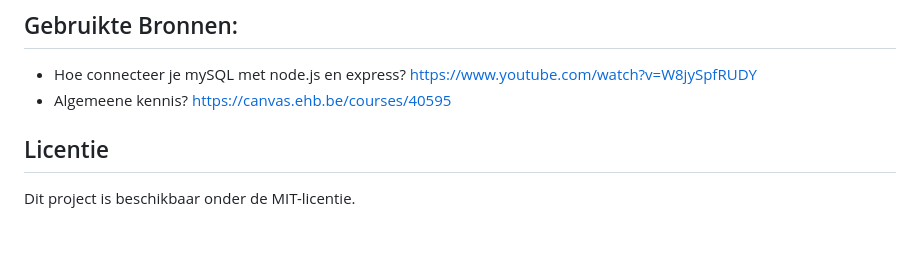
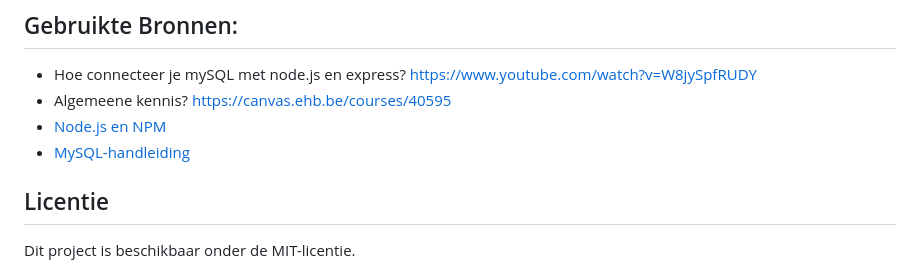
Before and after one commit to XanderWTRS/BackendWeb-Node.js, a Markdown page: README.md, the part around the change. Rendered like a GitHub page; blank space fills up the shorter version.

```diff
--- a/README.md
+++ b/README.md
@@ -98,6 +98,8 @@ De API implementeert strikte validatie:
 ## Gebruikte Bronnen:
 - Hoe connecteer je mySQL met node.js en express? https://www.youtube.com/watch?v=W8jySpfRUDY
 - Algemeene kennis? https://canvas.ehb.be/courses/40595
+- [Node.js en NPM](https://nodejs.org/)
+- [MySQL-handleiding](https://dev.mysql.com/doc/)
 
 ## Licentie
 Dit project is beschikbaar onder de MIT-licentie.
```
